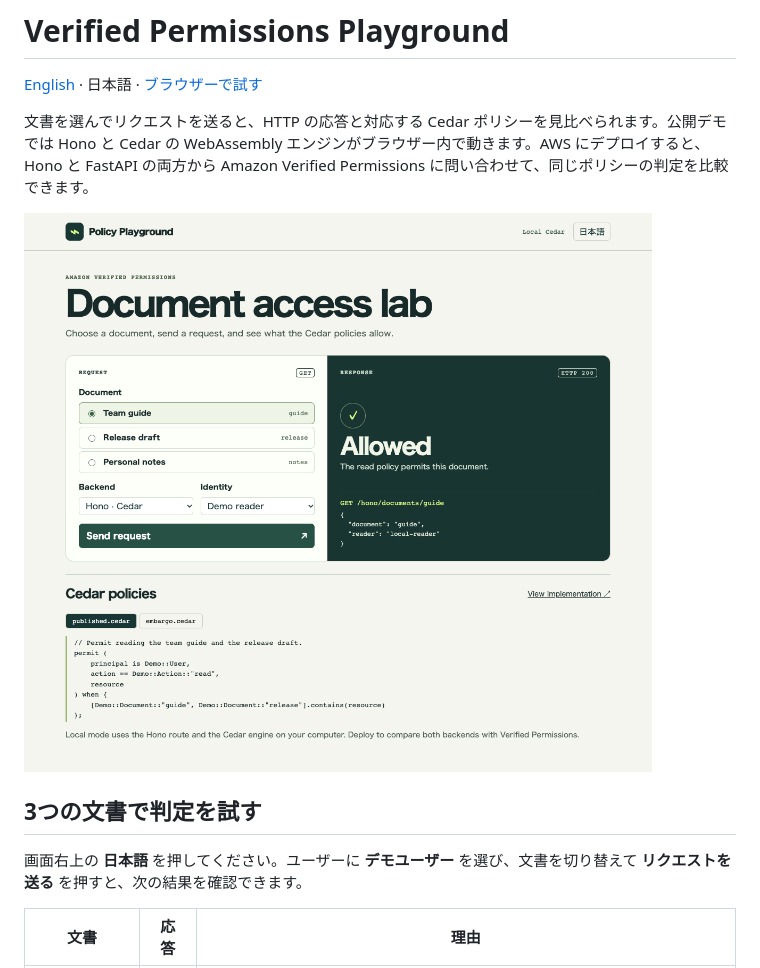
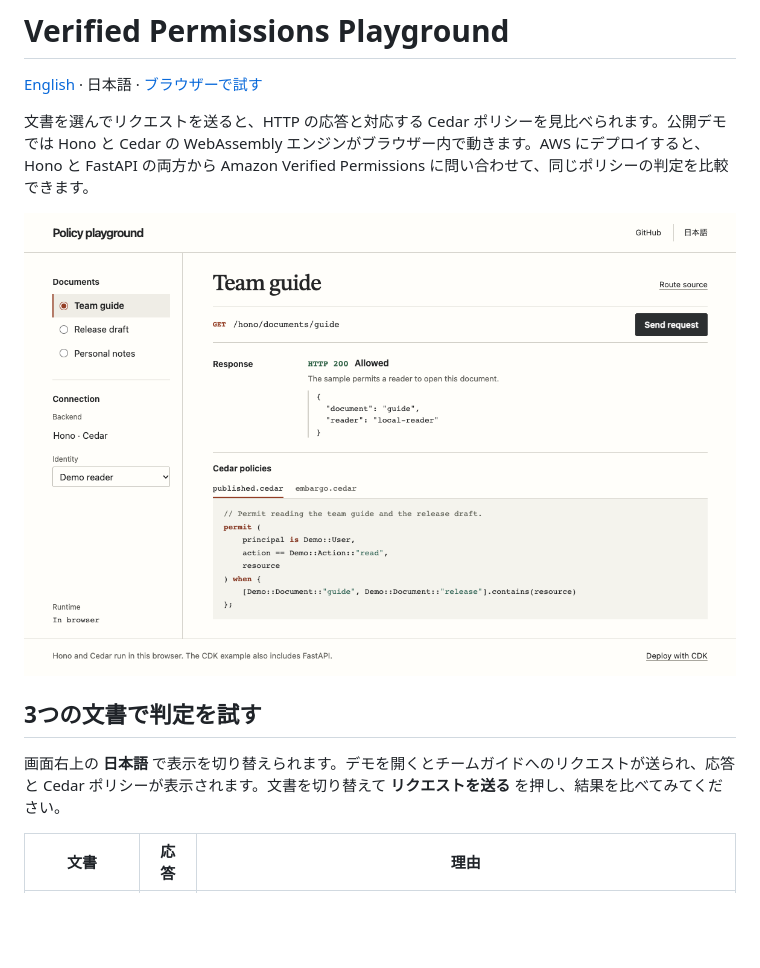
Before and after one commit to yuu551/verified-permissions-playground, a Markdown page: README.ja.md, the part around the change. GitHub-like rendering; pictures changed too: docs/playground.png; blank space fills up the shorter version.

```diff
--- a/README.ja.md
+++ b/README.ja.md
@@ -8,7 +8,7 @@
 
 ## 3つの文書で判定を試す
 
-画面右上の **日本語** を押してください。ユーザーに **デモユーザー** を選び、文書を切り替えて **リクエストを送る** を押すと、次の結果を確認できます。
+画面右上の **日本語** で表示を切り替えられます。デモを開くとチームガイドへのリクエストが送られ、応答と Cedar ポリシーが表示されます。文書を切り替えて **リクエストを送る** を押し、結果を比べてみてください。
 
 | 文書 | 応答 | 理由 |
 | --- | --- | --- |
```
Also changed, not shown: README.md (+2 -2 lines), 4 other files.
